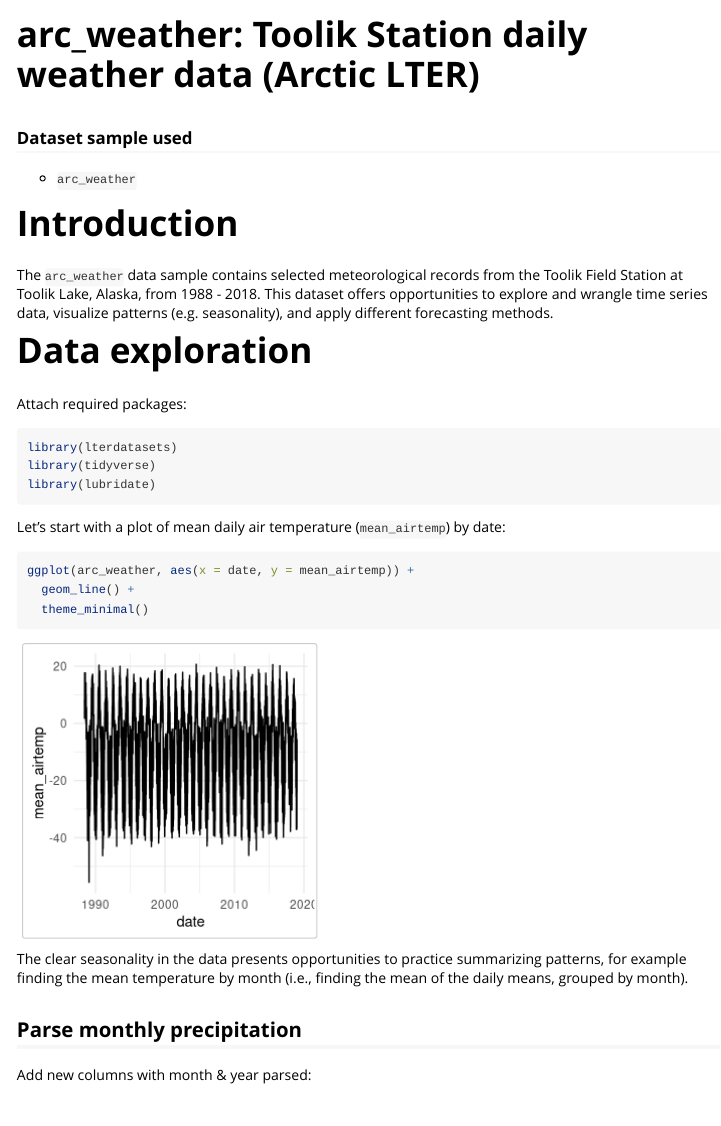
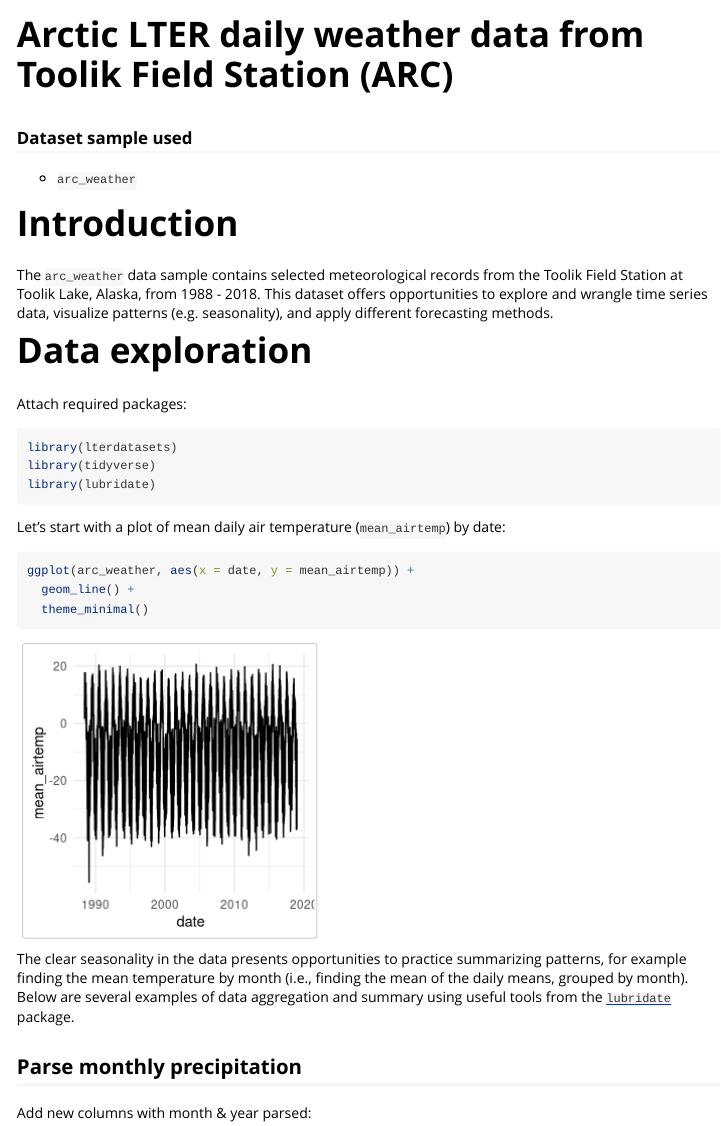
Before and after one commit to lter/lterdatasampler, an R Markdown document (vignettes/arc_weather_vignette.Rmd): the page in a window 1100 px wide, from its top. Rendered offline with R 4.5, knitr and Pandoc, with nearby package versions; code that draws random numbers runs with fixed seeds of ours; long lines of code are wrapped.

Commit message:
push to test pkgdown fail

````diff
--- a/vignettes/arc_weather_vignette.Rmd
+++ b/vignettes/arc_weather_vignette.Rmd
@@ -1,5 +1,5 @@
 ---
-title: "arc_weather: Toolik Station daily weather data (Arctic LTER)"
+title: "Arctic LTER daily weather data from Toolik Field Station (ARC)"
 output: rmarkdown::html_vignette
 vignette: >
   %\VignetteIndexEntry{arc_weather}
@@ -40,7 +40,7 @@ ggplot(arc_weather, aes(x = date, y = mean_airtemp)) +
   theme_minimal()
 ```
 
-The clear seasonality in the data presents opportunities to practice summarizing patterns, for example finding the mean temperature by month (i.e., finding the mean of the daily means, grouped by month).
+The clear seasonality in the data presents opportunities to practice summarizing patterns, for example finding the mean temperature by month (i.e., finding the mean of the daily means, grouped by month). Below are several examples of data aggregation and summary using useful tools from the [`lubridate`](https://lubridate.tidyverse.org/) package.
 
 ## Parse monthly precipitation
 
````
Also changed, not shown: vignettes/arc_weather_vignette.Rmd (1 more changed lines).
